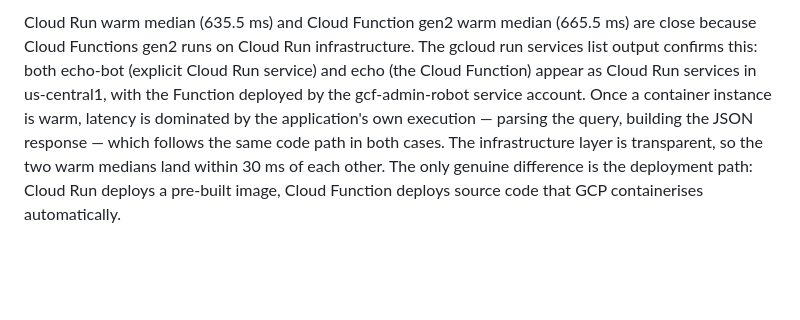
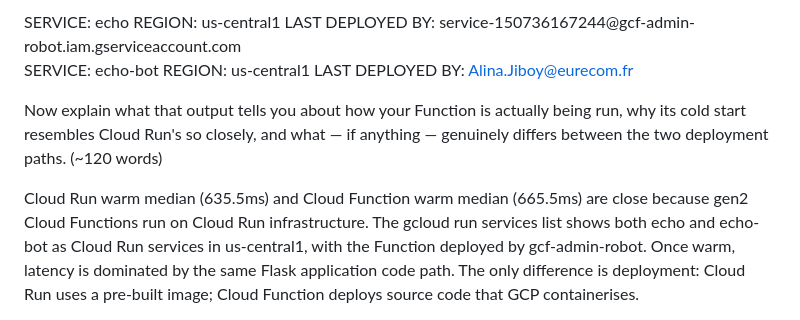
Before and after one commit to AlinaJiboy-web/clouds-lab, a Markdown page: submission/phase1_report.md, the part around one of its changes. Rendered like a GitHub page; blank space fills up the shorter version.

Commit message:
Fix phase1_report.md with correct answer markers

```diff
--- a/submission/phase1_report.md
+++ b/submission/phase1_report.md
@@ -82,4 +78,9 @@ SERVICE: echo-bot  REGION: us-central1  URL: https://echo-bot-150736167244.us-ce
 
-<!--answer:why_similar-->
-Cloud Run warm median (635.5 ms) and Cloud Function gen2 warm median (665.5 ms) are close because Cloud Functions gen2 runs on Cloud Run infrastructure. The gcloud run services list output confirms this: both echo-bot (explicit Cloud Run service) and echo (the Cloud Function) appear as Cloud Run services in us-central1, with the Function deployed by the gcf-admin-robot service account. Once a container instance is warm, latency is dominated by the application's own execution — parsing the query, building the JSON response — which follows the same code path in both cases. The infrastructure layer is transparent, so the two warm medians land within 30 ms of each other. The only genuine difference is the deployment path: Cloud Run deploys a pre-built image, Cloud Function deploys source code that GCP containerises automatically.
-<!--answer:why_similar-->
+<!--answer:run_services_list-->SERVICE: echo      REGION: us-central1  LAST DEPLOYED BY: service-150736167244@gcf-admin-robot.iam.gserviceaccount.com
+SERVICE: echo-bot  REGION: us-central1  LAST DEPLOYED BY: Alina.Jiboy@eurecom.fr<!--/answer-->
+
+Now explain what that output tells you about how your Function is actually being run, why its
+cold start resembles Cloud Run's so closely, and what — if anything — genuinely differs between
+the two deployment paths. (~120 words)
+
+<!--answer:convergence_explanation-->Cloud Run warm median (635.5ms) and Cloud Function warm median (665.5ms) are close because gen2 Cloud Functions run on Cloud Run infrastructure. The gcloud run services list shows both echo and echo-bot as Cloud Run services in us-central1, with the Function deployed by gcf-admin-robot. Once warm, latency is dominated by the same Flask application code path. The only difference is deployment: Cloud Run uses a pre-built image; Cloud Function deploys source code that GCP containerises.<!--/answer-->
```
Also changed, not shown: other parts of submission/phase1_report.md (+53 -57 lines).
